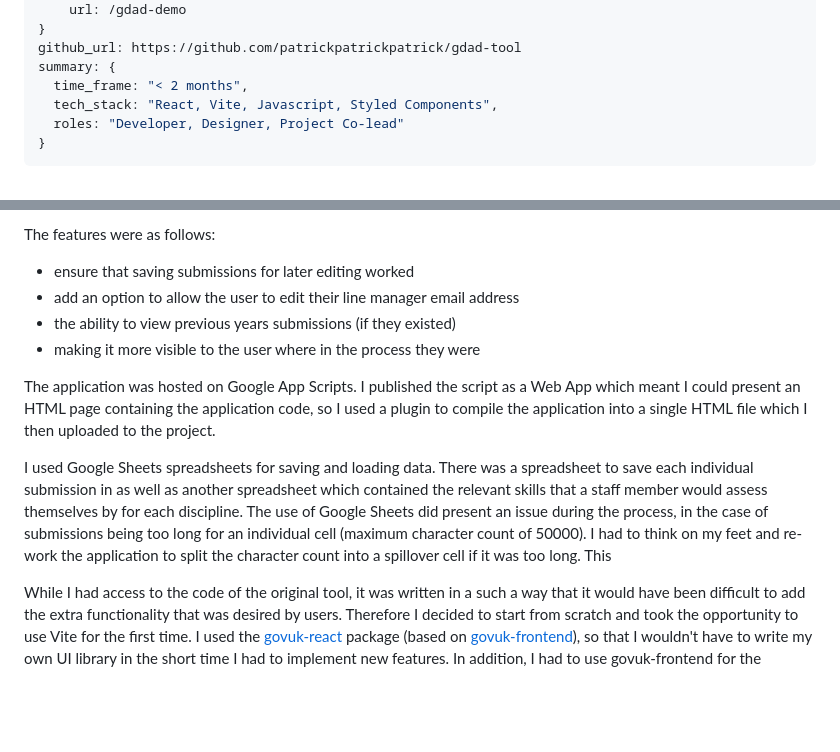
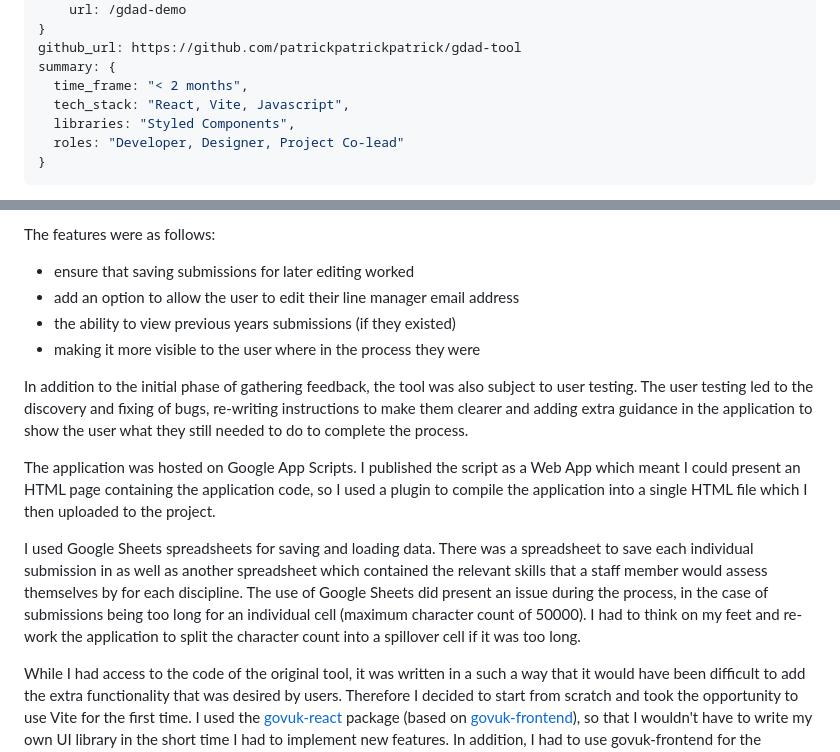
Before and after one commit to patrickpatrickpatrick/patrickpages, a Markdown page: content/works/gdad-tool.md, 2 parts joined by grey strips. GitHub-like rendering; blank space fills up the shorter version.

Commit message:
add extra bit about user testing to gdad

```diff
--- a/content/works/gdad-tool.md
+++ b/content/works/gdad-tool.md
@@ -13,7 +13,8 @@ project_link: {
 github_url: https://github.com/patrickpatrickpatrick/gdad-tool
 summary: {
   time_frame: "< 2 months",
-  tech_stack: "React, Vite, Javascript, Styled Components",
+  tech_stack: "React, Vite, Javascript",
+  libraries: "Styled Components",
   roles: "Developer, Designer, Project Co-lead"
 }
 ---
@@ -30,8 +31,10 @@ The features were as follows:
 - the ability to view previous years submissions (if they existed)
 - making it more visible to the user where in the process they were
 
+In addition to the initial phase of gathering feedback, the tool was also subject to user testing. The user testing led to the discovery and fixing of bugs, re-writing instructions to make them clearer and adding extra guidance in the application to show the user what they still needed to do to complete the process.
+
 The application was hosted on Google App Scripts. I published the script as a Web App which meant I could present an HTML page containing the application code, so I used a plugin to compile the application into a single HTML file which I then uploaded to the project.
 
-I used Google Sheets spreadsheets for saving and loading data. There was a spreadsheet to save each individual submission in as well as another spreadsheet which contained the relevant skills that a staff member would assess themselves by for each discipline. The use of Google Sheets did present an issue during the process, in the case of submissions being too long for an individual cell (maximum character count of 50000). I had to think on my feet and re-work the application to split the character count into a spillover cell if it was too long. This
+I used Google Sheets spreadsheets for saving and loading data. There was a spreadsheet to save each individual submission in as well as another spreadsheet which contained the relevant skills that a staff member would assess themselves by for each discipline. The use of Google Sheets did present an issue during the process, in the case of submissions being too long for an individual cell (maximum character count of 50000). I had to think on my feet and re-work the application to split the character count into a spillover cell if it was too long.
 
 While I had access to the code of the original tool, it was written in a such a way that it would have been difficult to add the extra functionality that was desired by users. Therefore I decided to start from scratch and took the opportunity to use Vite for the first time. I used the [govuk-react](https://github.com/govuk-react/govuk-react) package (based on [govuk-frontend](https://github.com/alphagov/govuk-frontend)), so that I wouldn't have to write my own UI library in the short time I had to implement new features. In addition, I had to use govuk-frontend for the Accordion component which had not yet been implemented in govuk-react. The use govuk-frontend and the Design System meant I could ensure the application had a consistent style with components that were thoroughly accessibility tested.
```
